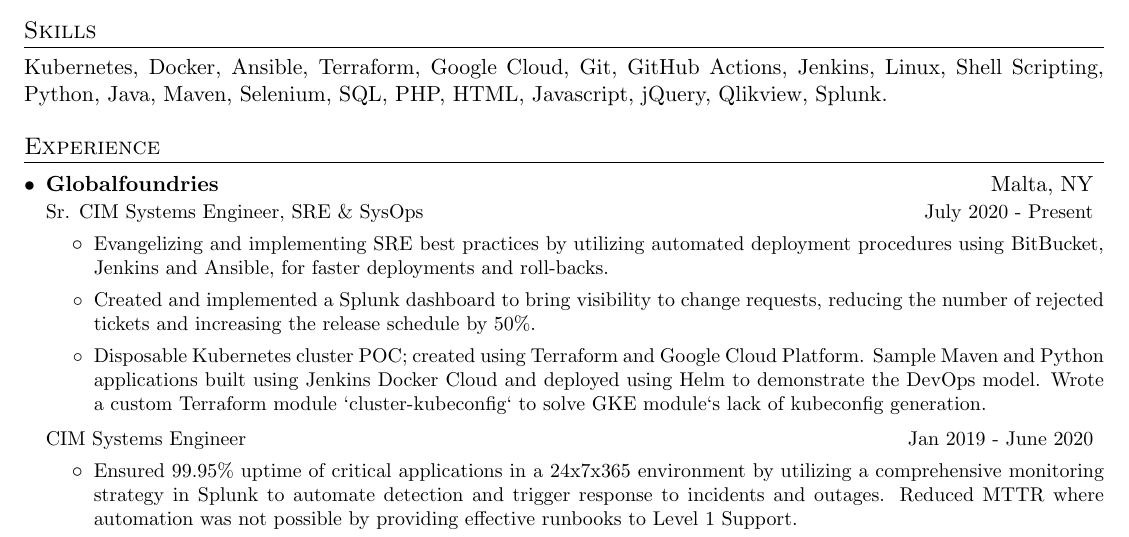
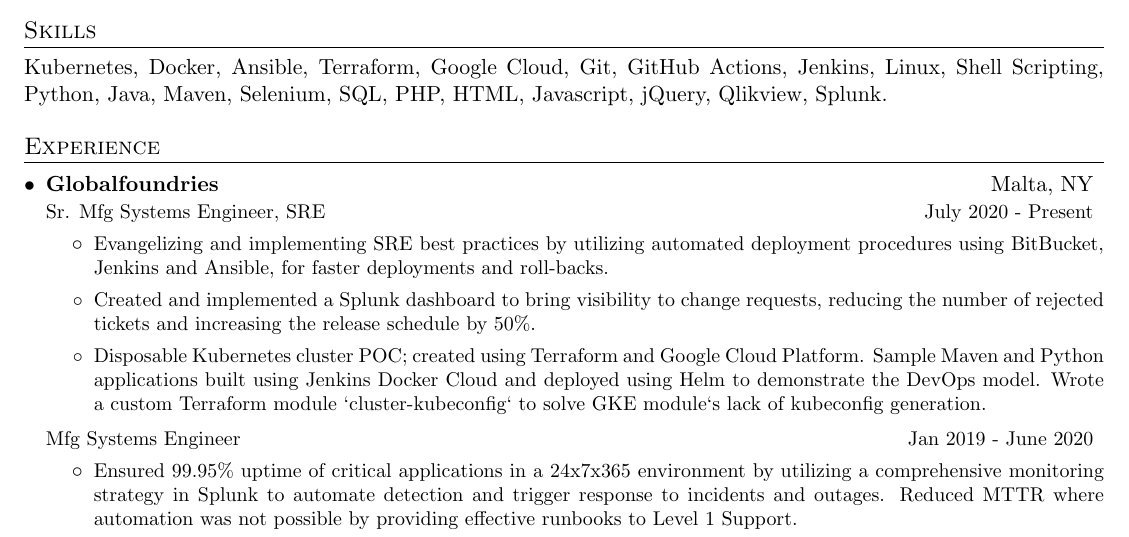
Before and after one commit to janpreet/effective-dollop, a LaTeX CV (janpreet-singh-resume.tex): part of the page, cut so that both start at the same text. Compiled offline with pdfLaTeX.

Commit message:
Changed name of the position.

```diff
--- a/janpreet-singh-resume.tex
+++ b/janpreet-singh-resume.tex
@@ -106,7 +106,7 @@
 
     \resumeSubheading
       {Globalfoundries}{Malta, NY}
-      {Sr. CIM Systems Engineer, SRE \& SysOps}{July 2020 - Present}
+      {Sr. Mfg Systems Engineer, SRE}{July 2020 - Present}
       \resumeItemListStart
         \resumeSubSubItem
           {Evangelizing and implementing SRE best practices by utilizing automated deployment procedures
@@ -122,7 +122,7 @@
       \resumeItemListEnd
 
     \resumeSubSubheading
-      {CIM Systems Engineer}{Jan 2019 - June 2020}
+      {Mfg Systems Engineer}{Jan 2019 - June 2020}
       \resumeItemListStart
         \resumeSubSubItem
           {Ensured 99.95\% uptime of critical applications in a 24x7x365 environment by
```
